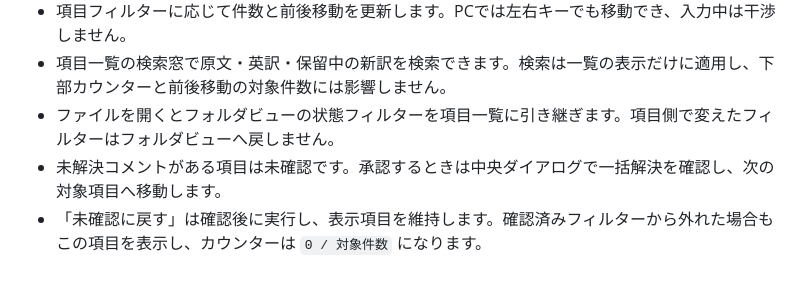
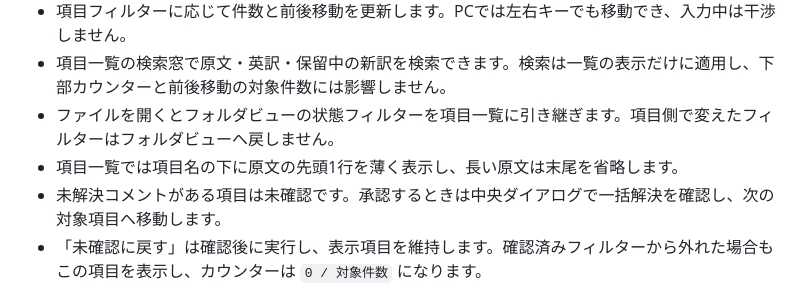
Before and after one commit to yumunet/woditor-review, a Markdown page: README.md, the part around the change. Drawn GitHub-style.

```diff
--- a/README.md
+++ b/README.md
@@ -58,6 +58,7 @@ english.zip
 - 項目フィルターに応じて件数と前後移動を更新します。PCでは左右キーでも移動でき、入力中は干渉しません。
 - 項目一覧の検索窓で原文・英訳・保留中の新訳を検索できます。検索は一覧の表示だけに適用し、下部カウンターと前後移動の対象件数には影響しません。
 - ファイルを開くとフォルダビューの状態フィルターを項目一覧に引き継ぎます。項目側で変えたフィルターはフォルダビューへ戻しません。
+- 項目一覧では項目名の下に原文の先頭1行を薄く表示し、長い原文は末尾を省略します。
 - 未解決コメントがある項目は未確認です。承認するときは中央ダイアログで一括解決を確認し、次の対象項目へ移動します。
 - 「未確認に戻す」は確認後に実行し、表示項目を維持します。確認済みフィルターから外れた場合もこの項目を表示し、カウンターは `0 / 対象件数` になります。
 - コメント・返信・解決・再開に対応します。自分の投稿は、その後にAI返信がない間だけ編集・削除できます。
```
Also changed, not shown: docs/screenshots/desktop-items.png (added), docs/screenshots/mobile-items.png (added), 3 other files.
